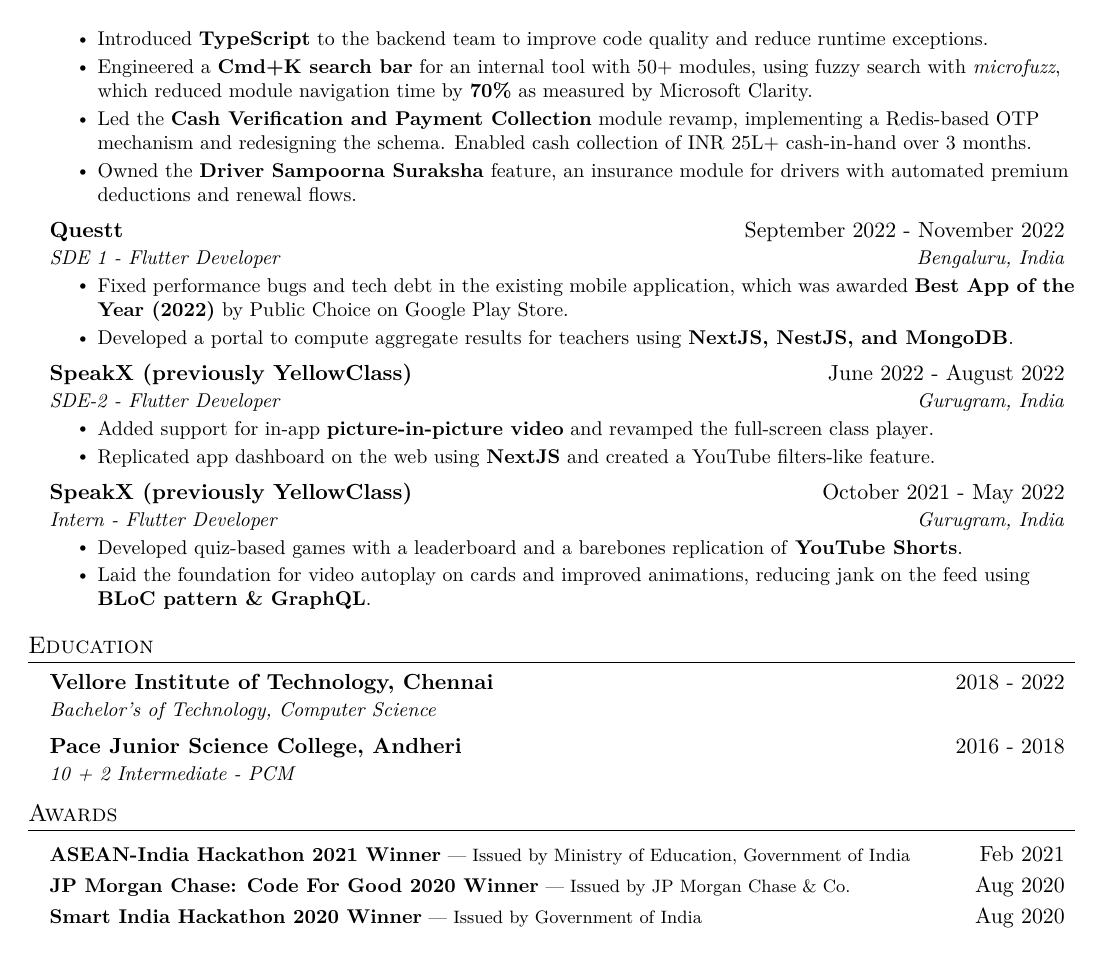
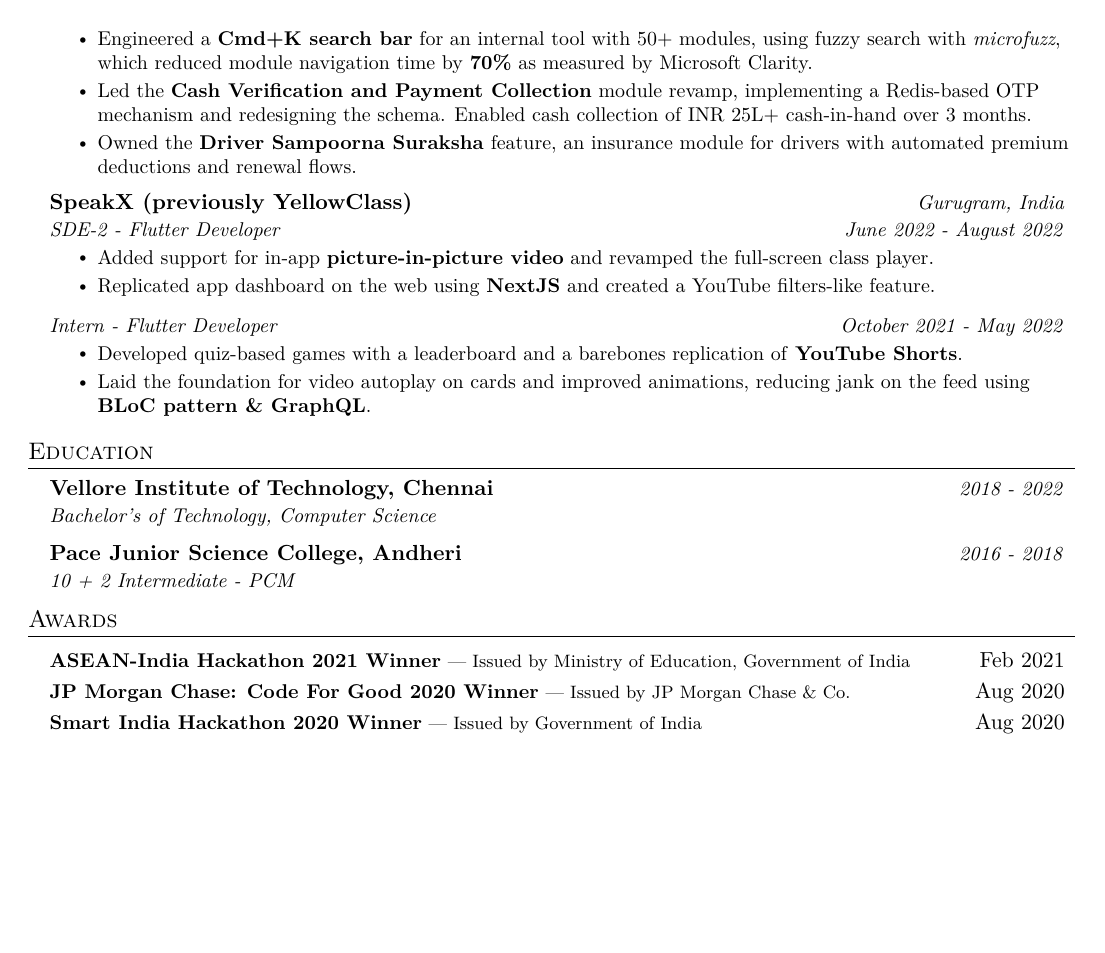
Before and after one commit to RAvengineer/resume, a LaTeX CV (latex/rahul-bera-resume.tex): page 2 of 2. Compiled offline with pdfLaTeX.

Commit message:
refactor: update resume formatting and reorder professional experience entries

```diff
--- a/latex/rahul-bera-resume.tex
+++ b/latex/rahul-bera-resume.tex
@@ -54,7 +54,7 @@
 \newcommand{\resumeSubheading}[4]{
   \vspace{-2pt}\item
     \begin{tabular*}{0.97\textwidth}[t]{l@{\extracolsep{\fill}}r}
-      \textbf{#1} & #2 \\
+      \textbf{#1} & \textit{\small #2} \\
       \textit{\small#3} & \textit{\small #4} \\
     \end{tabular*}\vspace{-7pt}
 }
@@ -161,24 +160,15 @@
       \resumeItemListEnd
 
     \resumeSubheading
-      {Questt}{September 2022 - November 2022}
-      {SDE 1 - Flutter Developer}{Bengaluru, India}
-      \resumeItemListStart
-        \resumeItem{Fixed performance bugs and tech debt in the existing mobile application, which was awarded \textbf{Best App of the Year (2022)} by Public Choice on Google Play Store.}
-        \resumeItem{Developed a portal to compute aggregate results for teachers using \textbf{NextJS, NestJS, and MongoDB}.}
-      \resumeItemListEnd
-
-    \resumeSubheading
-      {\href{https://speakx.com}{SpeakX (previously YellowClass)}}{June 2022 - August 2022}
-      {SDE-2 - Flutter Developer}{Gurugram, India}
+      {\href{https://speakx.com}{SpeakX (previously YellowClass)}}{Gurugram, India}
+      {SDE-2 - Flutter Developer}{June 2022 - August 2022}
       \resumeItemListStart
         \resumeItem{Added support for in-app \textbf{picture-in-picture video} and revamped the full-screen class player.}
         \resumeItem{Replicated app dashboard on the web using \textbf{NextJS} and created a YouTube filters-like feature.}
       \resumeItemListEnd
 
-    \resumeSubheading
-      {\href{https://speakx.com}{SpeakX (previously YellowClass)}}{October 2021 - May 2022}
-      {Intern - Flutter Developer}{Gurugram, India}
+    \resumeSubSubheading
+      {Intern - Flutter Developer}{October 2021 - May 2022}
       \resumeItemListStart
         \resumeItem{Developed quiz-based games with a leaderboard and a barebones replication of \textbf{YouTube Shorts}.}
         \resumeItem{Laid the foundation for video autoplay on cards and improved animations, reducing jank on the feed using \textbf{BLoC pattern \& GraphQL}.}
```
Also changed, not shown: latex/rahul-bera-resume.tex (21 more changed lines).
